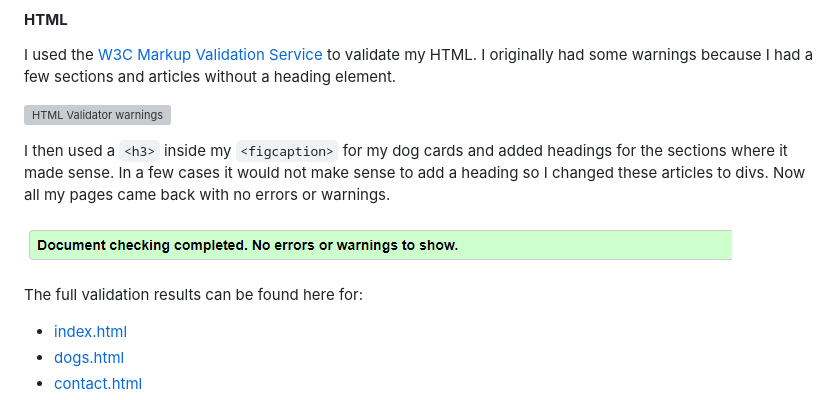
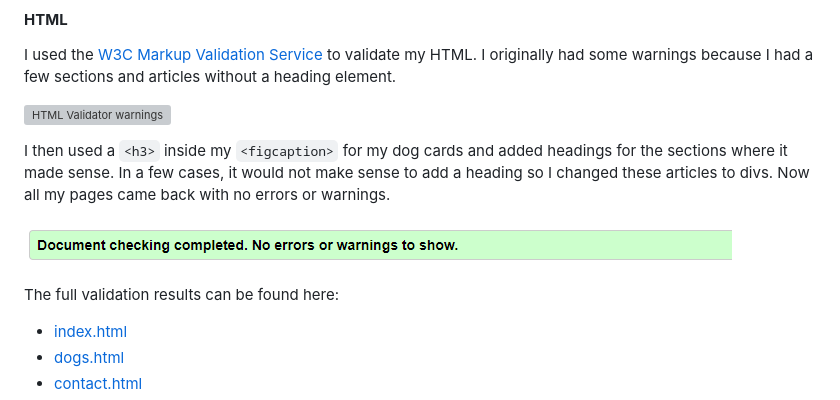
Before and after one commit to Julia-Wagner/furry-friends, a Markdown page: README.md, the part around the change printed below. Drawn GitHub-style; grey boxes are pictures that could not be loaded.

```diff
--- a/README.md
+++ b/README.md
@@ -242,11 +244,11 @@ I used the [W3C Markup Validation Service](https://validator.w3.org/) to validat
 
 ![HTML Validator warnings](docs/testing/html_validator_warnings.png)
 
-I then used a `<h3>` inside my `<figcaption>` for my dog cards and added headings for the sections where it made sense. In a few cases it would not make sense to add a heading so I changed these articles to divs. Now all my pages came back with no errors or warnings.
+I then used a `<h3>` inside my `<figcaption>` for my dog cards and added headings for the sections where it made sense. In a few cases, it would not make sense to add a heading so I changed these articles to divs. Now all my pages came back with no errors or warnings.
 
 ![HTML Validator](docs/testing/html_validator.png)
 
-The full validation results can be found here for:
+The full validation results can be found here:
 
 - [index.html](docs/testing/html_validator_index.pdf)
 - [dogs.html](docs/testing/html_validator_dogs.pdf)
```
Also changed, not shown: other parts of README.md (+5 -3 lines), docs/testing/testing_ipad_pro_chrome.png (added), docs/testing/testing_iphone13_safari.png (added).
